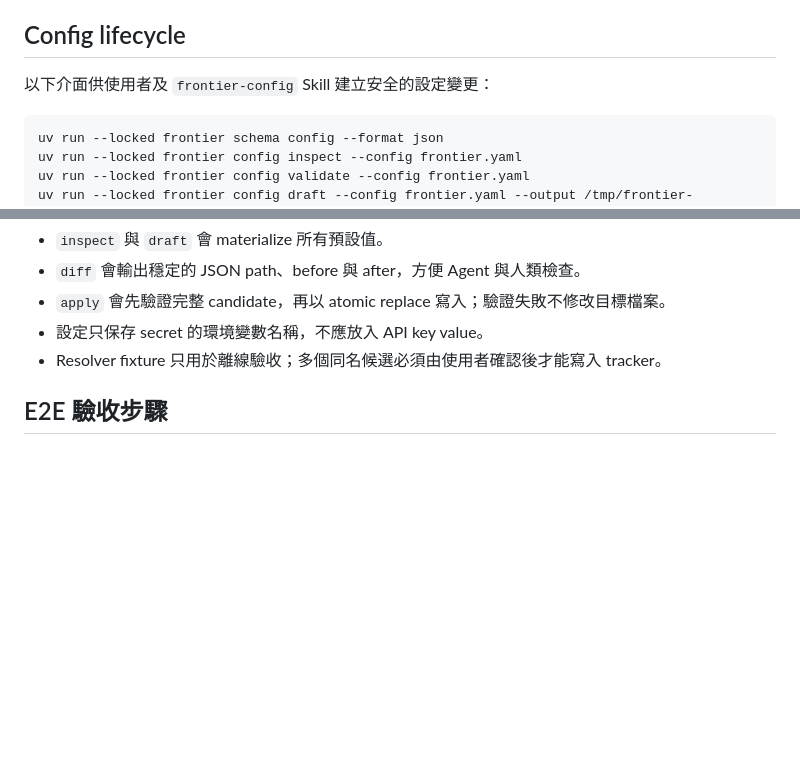
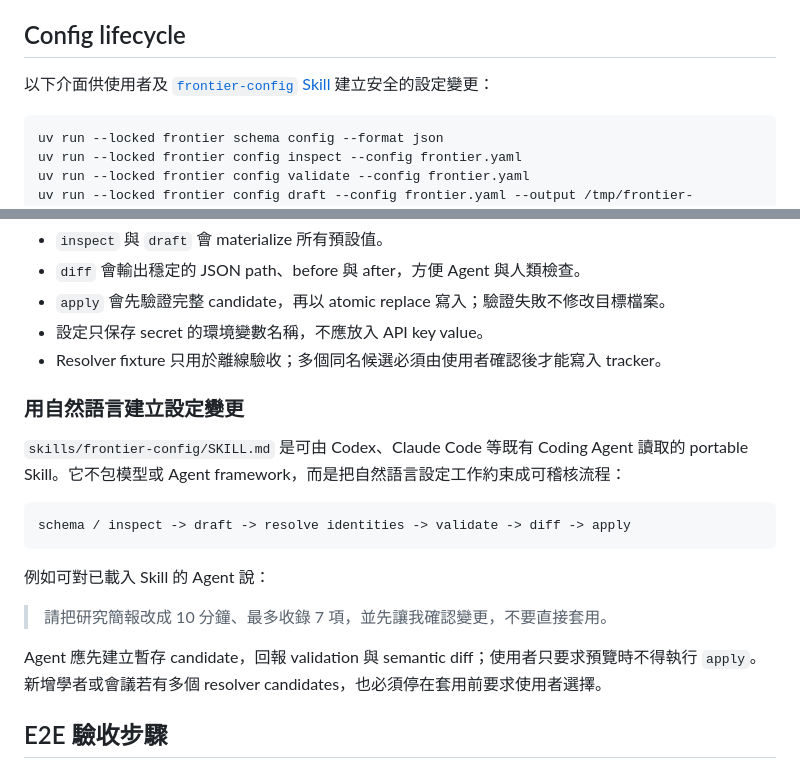
Before and after one commit to Yuankai619/FrontierOps, a Markdown page: README.md, 2 parts joined by grey strips. Rendered like a GitHub page; blank space fills up the shorter version.

Commit message:
feat: add portable frontier config skill

````diff
--- a/README.md
+++ b/README.md
@@ -178,7 +178,7 @@ uv run --locked frontier build --config frontier.yaml.example
 
 ## Config lifecycle
 
-以下介面供使用者及 `frontier-config` Skill 建立安全的設定變更：
+以下介面供使用者及 [`frontier-config` Skill](skills/frontier-config/SKILL.md) 建立安全的設定變更：
 
 ```bash
 uv run --locked frontier schema config --format json
@@ -196,6 +196,20 @@ uv run --locked frontier venue resolve --name ICLR --year 2026 --provider openre
 - `apply` 會先驗證完整 candidate，再以 atomic replace 寫入；驗證失敗不修改目標檔案。
 - 設定只保存 secret 的環境變數名稱，不應放入 API key value。
 - Resolver fixture 只用於離線驗收；多個同名候選必須由使用者確認後才能寫入 tracker。
+
+### 用自然語言建立設定變更
+
+`skills/frontier-config/SKILL.md` 是可由 Codex、Claude Code 等既有 Coding Agent 讀取的 portable Skill。它不包模型或 Agent framework，而是把自然語言設定工作約束成可稽核流程：
+
+```text
+schema / inspect -> draft -> resolve identities -> validate -> diff -> apply
+```
+
+例如可對已載入 Skill 的 Agent 說：
+
+> 請把研究簡報改成 10 分鐘、最多收錄 7 項，並先讓我確認變更，不要直接套用。
+
+Agent 應先建立暫存 candidate，回報 validation 與 semantic diff；使用者只要求預覽時不得執行 `apply`。新增學者或會議若有多個 resolver candidates，也必須停在套用前要求使用者選擇。
 
 ## E2E 驗收步驟
 
````
Also changed, not shown: docs/system-spec.md (+3 -0 lines), skills/frontier-config/SKILL.md (added, +64 -0 lines).
